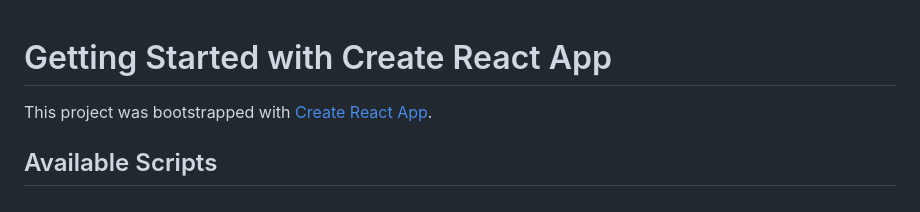
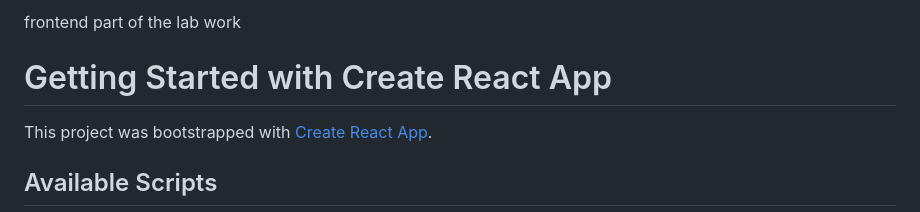
Before and after one commit to loraturanovikj/labemt_frontend, a Markdown page: README.md, the part around the change. GitHub-like rendering.

Commit message:
Update README.md
Frontend part of the lab work

```diff
--- a/README.md
+++ b/README.md
@@ -1,3 +1,5 @@
+frontend part of the lab work
+
 # Getting Started with Create React App
 
 This project was bootstrapped with [Create React App](https://github.com/facebook/create-react-app).
```
